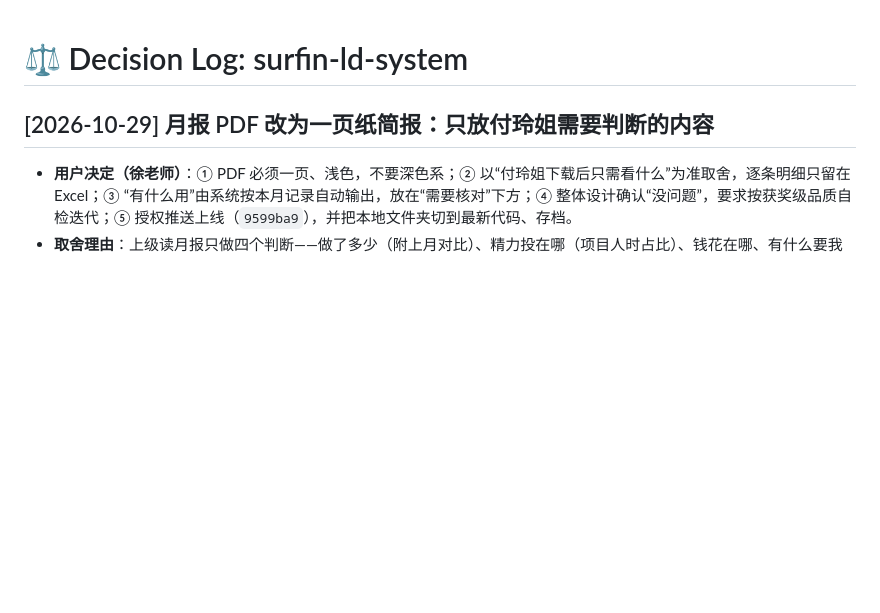
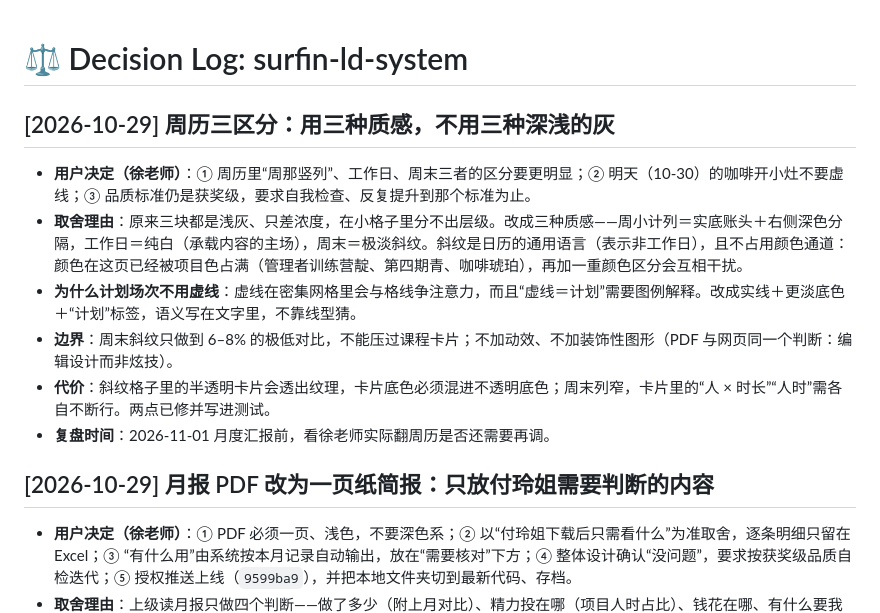
Before and after one commit to coriaxu/surfin-ld-system, a Markdown page: AI_专属/decision_log.md, the part around the change. Rendered like a GitHub page; blank space fills up the shorter version.

```diff
--- a/AI_专属/decision_log.md
+++ b/AI_专属/decision_log.md
@@ -1,4 +1,13 @@
 # ⚖️ Decision Log: surfin-ld-system
+
+## [2026-10-29] 周历三区分：用三种质感，不用三种深浅的灰
+
+- **用户决定（徐老师）**：① 周历里“周那竖列”、工作日、周末三者的区分要更明显；② 明天（10-30）的咖啡开小灶不要虚线；③ 品质标准仍是获奖级，要求自我检查、反复提升到那个标准为止。
+- **取舍理由**：原来三块都是浅灰、只差浓度，在小格子里分不出层级。改成三种质感——周小计列＝实底账头＋右侧深色分隔，工作日＝纯白（承载内容的主场），周末＝极淡斜纹。斜纹是日历的通用语言（表示非工作日），且不占用颜色通道：颜色在这页已经被项目色占满（管理者训练营靛、第四期青、咖啡琥珀），再加一重颜色区分会互相干扰。
+- **为什么计划场次不用虚线**：虚线在密集网格里会与格线争注意力，而且“虚线＝计划”需要图例解释。改成实线＋更淡底色＋“计划”标签，语义写在文字里，不靠线型猜。
+- **边界**：周末斜纹只做到 6–8% 的极低对比，不能压过课程卡片；不加动效、不加装饰性图形（PDF 与网页同一个判断：编辑设计而非炫技）。
+- **代价**：斜纹格子里的半透明卡片会透出纹理，卡片底色必须混进不透明底色；周末列窄，卡片里的“人 × 时长”“人时”需各自不断行。两点已修并写进测试。
+- **复盘时间**：2026-11-01 月度汇报前，看徐老师实际翻周历是否还需要再调。
 
 ## [2026-10-29] 月报 PDF 改为一页纸简报：只放付玲姐需要判断的内容
 
```
Also changed, not shown: AI_专属/findings.md (+12 -0 lines), AI_专属/task_plan.md (+8 -4 lines).
